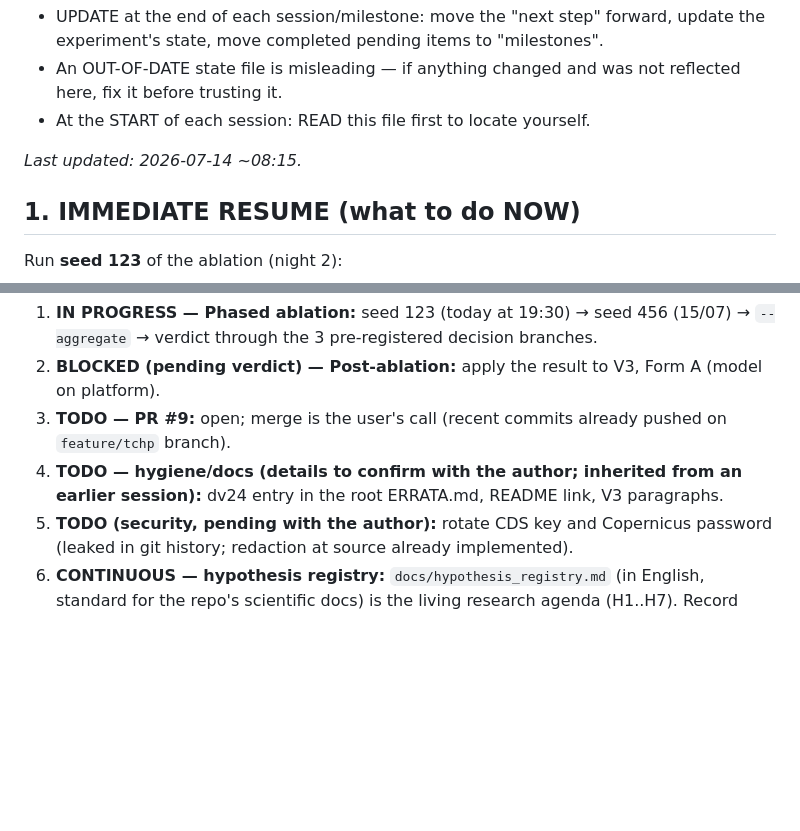
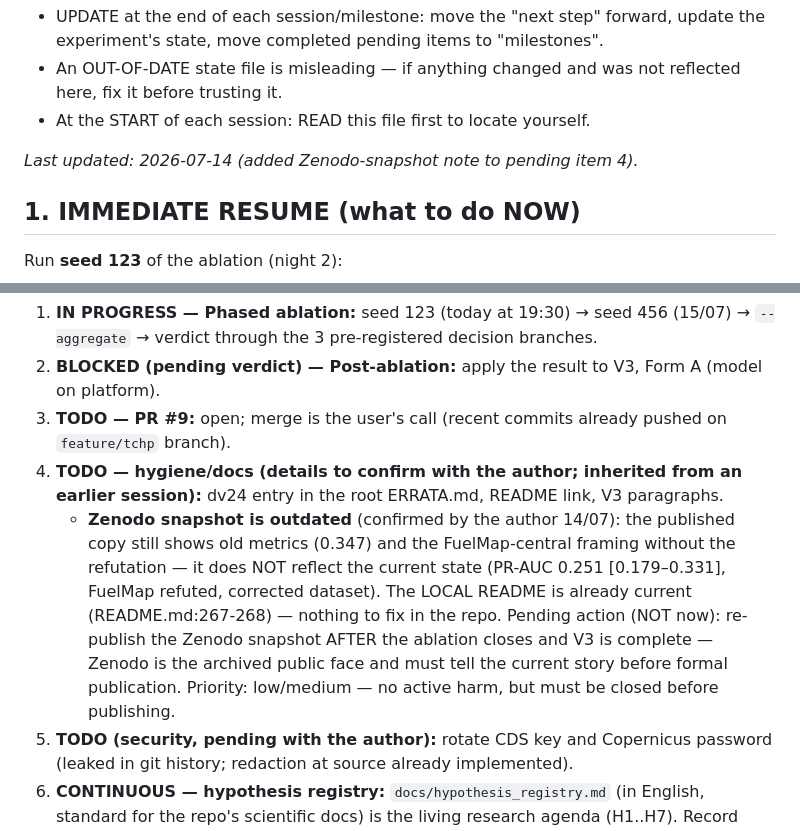
Before and after one commit to estefano-ferreira/cyclone-net, a Markdown page: docs/PROJECT_STATE.md, 2 parts joined by grey strips. Drawn GitHub-style; blank space fills up the shorter version.

Commit message:
docs: PROJECT_STATE - Zenodo snapshot outdated (pending item 4)
Published Zenodo copy still shows old metrics (0.347) and the
FuelMap-central framing without the refutation; it does not reflect the
current state (PR-AUC 0.251 [0.179-0.331], FuelMap refuted, corrected
dataset). Local README already current. Pending action (not now):
re-publish the Zenodo snapshot after the ablation closes and V3 is
complete - the archived public face must tell the current story before
formal publication. Priority low/medium: no active harm, but must be
closed before publishing.

```diff
--- a/docs/PROJECT_STATE.md
+++ b/docs/PROJECT_STATE.md
@@ -11,7 +11,7 @@ Rules for maintaining this file:
   not reflected here, fix it before trusting it.
 - At the START of each session: READ this file first to locate yourself.
 
-_Last updated: 2026-07-14 ~08:15._
+_Last updated: 2026-07-14 (added Zenodo-snapshot note to pending item 4)._
 
 ## 1. IMMEDIATE RESUME (what to do NOW)
 
@@ -82,6 +82,16 @@ CI is read ONCE; no mining, no re-run.** Final aggregation:
 4. **TODO — hygiene/docs (details to confirm with the author; inherited
    from an earlier session):** dv24 entry in the root ERRATA.md, README
    link, V3 paragraphs.
+   - **Zenodo snapshot is outdated** (confirmed by the author 14/07): the
+     published copy still shows old metrics (0.347) and the
+     FuelMap-central framing without the refutation — it does NOT reflect
+     the current state (PR-AUC 0.251 [0.179–0.331], FuelMap refuted,
+     corrected dataset). The LOCAL README is already current
+     (README.md:267-268) — nothing to fix in the repo. Pending action
+     (NOT now): re-publish the Zenodo snapshot AFTER the ablation closes
+     and V3 is complete — Zenodo is the archived public face and must
+     tell the current story before formal publication. Priority:
+     low/medium — no active harm, but must be closed before publishing.
 5. **TODO (security, pending with the author):** rotate CDS key and
    Copernicus password (leaked in git history; redaction at source
    already implemented).
```
